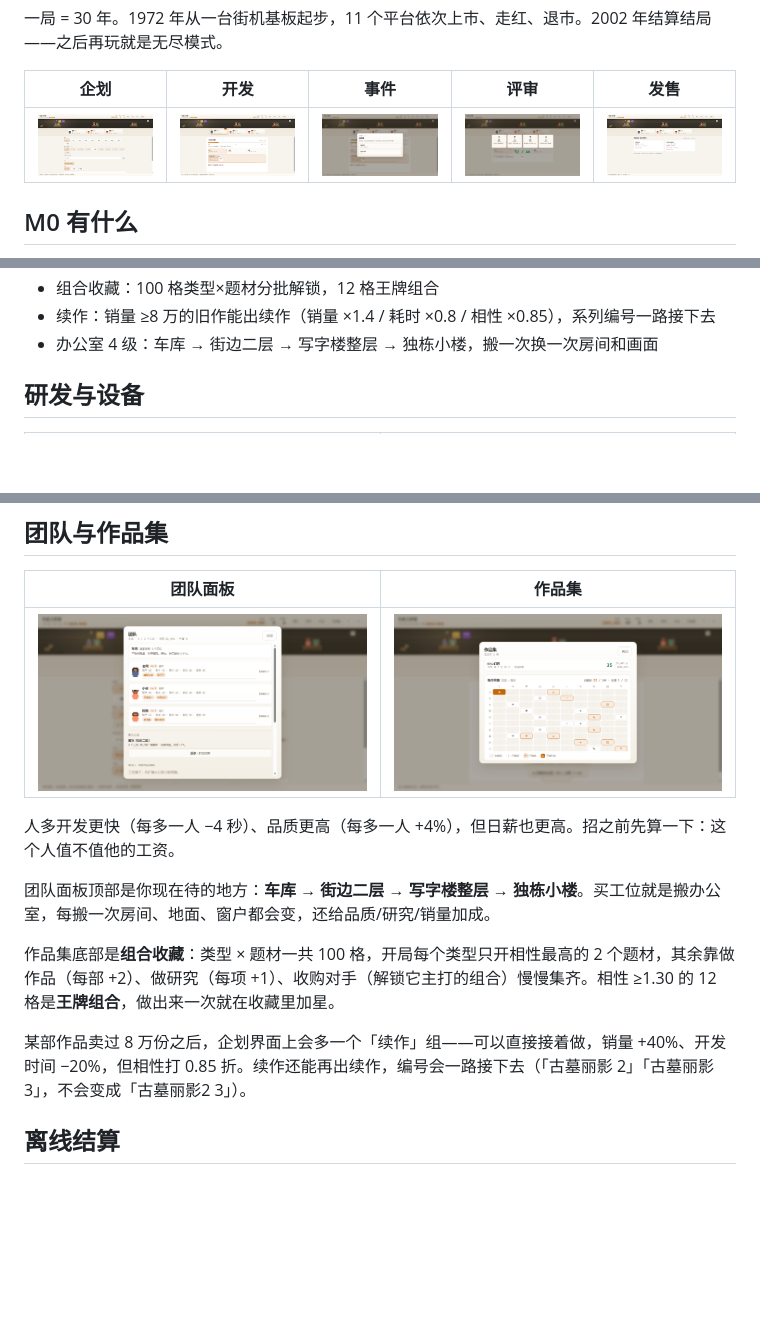
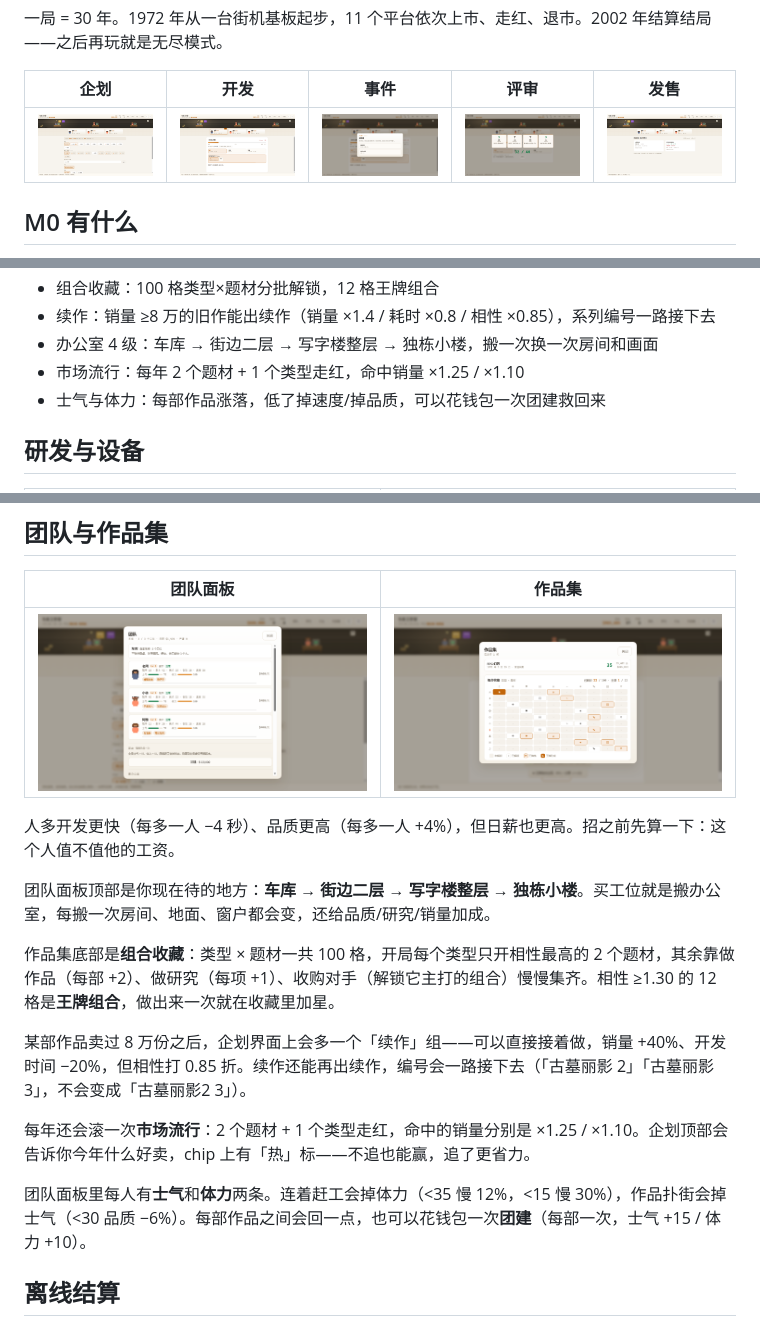
Before and after one commit to MagatamaStudio/game-dev-pipeline-idle, a Markdown page: README.md, 3 parts joined by grey strips. Drawn GitHub-style; pictures changed too: docs/m0-planning.png, docs/m0-team.png; blank space fills up the shorter version.

```diff
--- a/README.md
+++ b/README.md
@@ -57,6 +57,8 @@ node tools/serve.js
 - 组合收藏：100 格类型×题材分批解锁，12 格王牌组合
 - 续作：销量 ≥8 万的旧作能出续作（销量 ×1.4 / 耗时 ×0.8 / 相性 ×0.85），系列编号一路接下去
 - 办公室 4 级：车库 → 街边二层 → 写字楼整层 → 独栋小楼，搬一次换一次房间和画面
+- 市场流行：每年 2 个题材 + 1 个类型走红，命中销量 ×1.25 / ×1.10
+- 士气与体力：每部作品涨落，低了掉速度/掉品质，可以花钱包一次团建救回来
 
 ## 研发与设备
 
@@ -94,6 +96,10 @@ node tools/serve.js
 作品集底部是**组合收藏**：类型 × 题材一共 100 格，开局每个类型只开相性最高的 2 个题材，其余靠做作品（每部 +2）、做研究（每项 +1）、收购对手（解锁它主打的组合）慢慢集齐。相性 ≥1.30 的 12 格是**王牌组合**，做出来一次就在收藏里加星。
 
 某部作品卖过 8 万份之后，企划界面上会多一个「续作」组——可以直接接着做，销量 +40%、开发时间 −20%，但相性打 0.85 折。续作还能再出续作，编号会一路接下去（「古墓丽影 2」「古墓丽影 3」，不会变成「古墓丽影2 3」）。
+
+每年还会滚一次**市场流行**：2 个题材 + 1 个类型走红，命中的销量分别是 ×1.25 / ×1.10。企划顶部会告诉你今年什么好卖，chip 上有「热」标——不追也能赢，追了更省力。
+
+团队面板里每人有**士气**和**体力**两条。连着赶工会掉体力（<35 慢 12%，<15 慢 30%），作品扑街会掉士气（<30 品质 −6%）。每部作品之间会回一点，也可以花钱包一次**团建**（每部一次，士气 +15 / 体力 +10）。
 
 ## 离线结算
 
```
Also changed, not shown: docs/DESIGN-GDS.md (+29 -7 lines), 6 other files.
